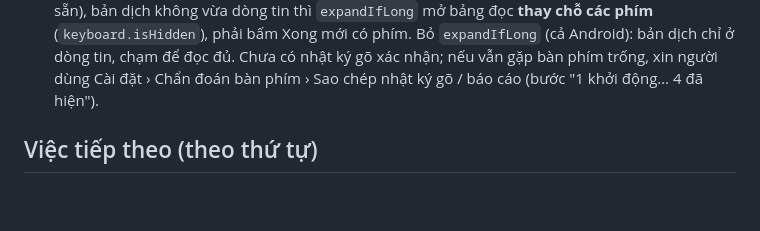
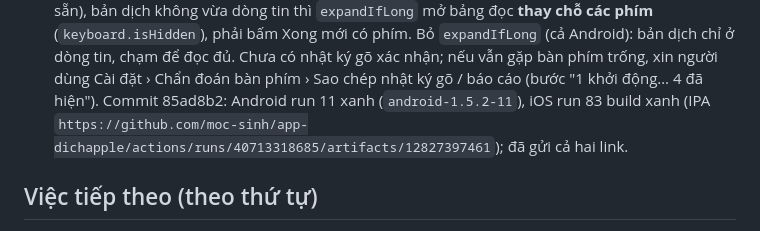
Before and after one commit to moc-sinh/app-dichapple, a Markdown page: docs/CHECKPOINT.md, the part around the change. Rendered like a GitHub page; blank space fills up the shorter version.

Commit message:
Checkpoint: 1.16.2 and Android 1.5.2 built and sent [skip ci]
Co-Authored-By: Claude Opus 5.5 <noreply@anthropic.com>
Claude-Session: https://claude.ai/code/session_01Wk7UYuLP3vRTHvumHnNEGb

```diff
--- a/docs/CHECKPOINT.md
+++ b/docs/CHECKPOINT.md
@@ -489,6 +489,8 @@ Không có thay đổi nào chưa commit. Lịch sử trò chuyện không sang
   (1.16.1 bật sẵn), bản dịch không vừa dòng tin thì `expandIfLong` mở bảng đọc **thay chỗ các phím** (`keyboard.isHidden`), phải bấm
   Xong mới có phím. Bỏ `expandIfLong` (cả Android): bản dịch chỉ ở dòng tin, chạm để đọc đủ. Chưa có nhật ký gõ xác nhận; nếu vẫn
   gặp bàn phím trống, xin người dùng Cài đặt › Chẩn đoán bàn phím › Sao chép nhật ký gõ / báo cáo (bước "1 khởi động… 4 đã hiện").
+  Commit 85ad8b2: Android run 11 xanh (`android-1.5.2-11`), iOS run 83 build xanh (IPA
+  `https://github.com/moc-sinh/app-dichapple/actions/runs/40713318685/artifacts/12827397461`); đã gửi cả hai link.
 
 ## Việc tiếp theo (theo thứ tự)
 
```
